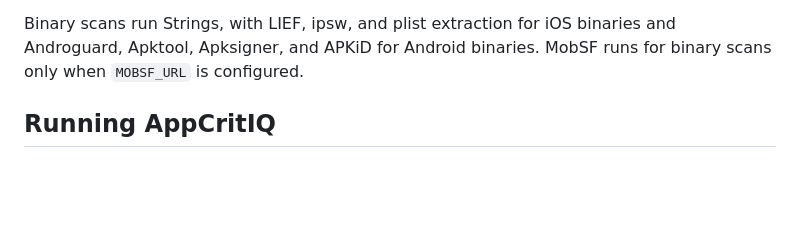
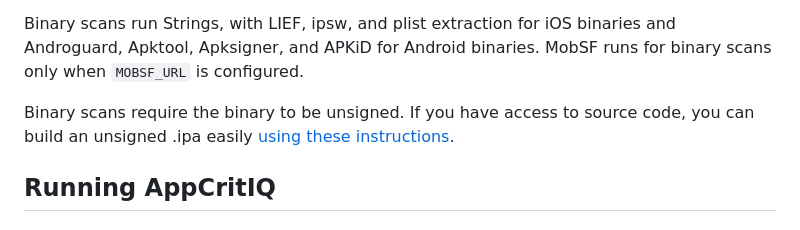
Before and after one commit to Blue-Milk-Apps/Phoenix-MAST, a Markdown page: README.md, the part around the change. Drawn GitHub-style; blank space fills up the shorter version.

Commit message:
adding blurb in readme about unsigned binaries

```diff
--- a/README.md
+++ b/README.md
@@ -47,6 +47,8 @@ appcritiq scan --native-ios-source-path path/to/project
 Source scans run Gitleaks, TruffleHog, Dependency-Check, and Syft, with plist extraction included for Flutter, React Native, and native iOS source scans.
 
 Binary scans run Strings, with LIEF, ipsw, and plist extraction for iOS binaries and Androguard, Apktool, Apksigner, and APKiD for Android binaries. MobSF runs for binary scans only when `MOBSF_URL` is configured.
+
+Binary scans require the binary to be unsigned. If you have access to source code, you can build an unsigned .ipa easily [using these instructions](docs/UnsignediOSBinaries.md).
 
 ## Running AppCritIQ
 
```
